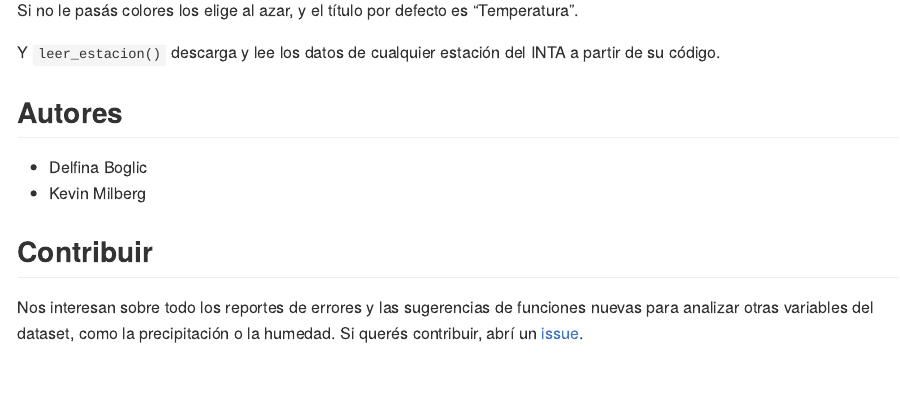
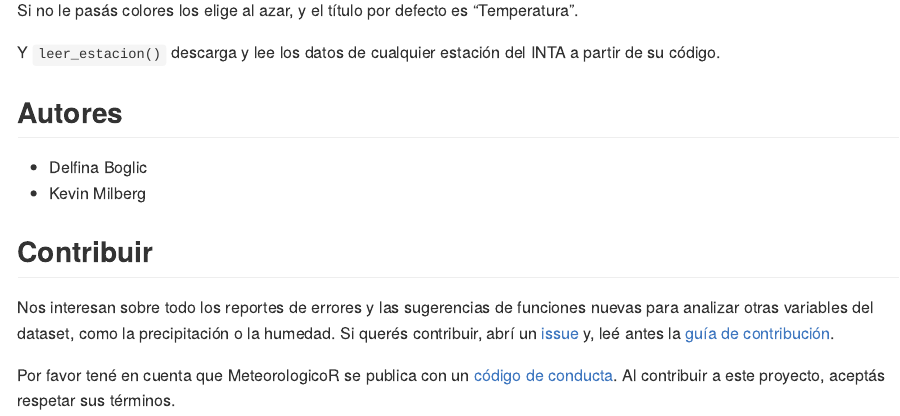
Before and after one commit to boglicdelfina/MeteorologicoR, an R Markdown document (README.Rmd): the page in a window 1100 px wide, from 2090 px down. Rendered offline with R 4.5, knitr and Pandoc, with nearby package versions; badge pictures from the web are left out.

Commit message:
se agrega referencia a codigo de conducta y guia al readme

```diff
--- a/README.Rmd
+++ b/README.Rmd
@@ -85,4 +85,9 @@ a partir de su código.
 Nos interesan sobre todo los reportes de errores y las sugerencias de
 funciones nuevas para analizar otras variables del dataset, como la
 precipitación o la humedad. Si querés contribuir, abrí un
-[issue](https://github.com/boglicdelfina/MeteorologicoR/issues).
+[issue](https://github.com/boglicdelfina/MeteorologicoR/issues) y, leé antes la
+[guía de contribución](.github/CONTRIBUTING.md).
+
+Por favor tené en cuenta que MeteorologicoR se publica con un
+[código de conducta](CODE_OF_CONDUCT.md). Al contribuir a este proyecto,
+aceptás respetar sus términos.
```
